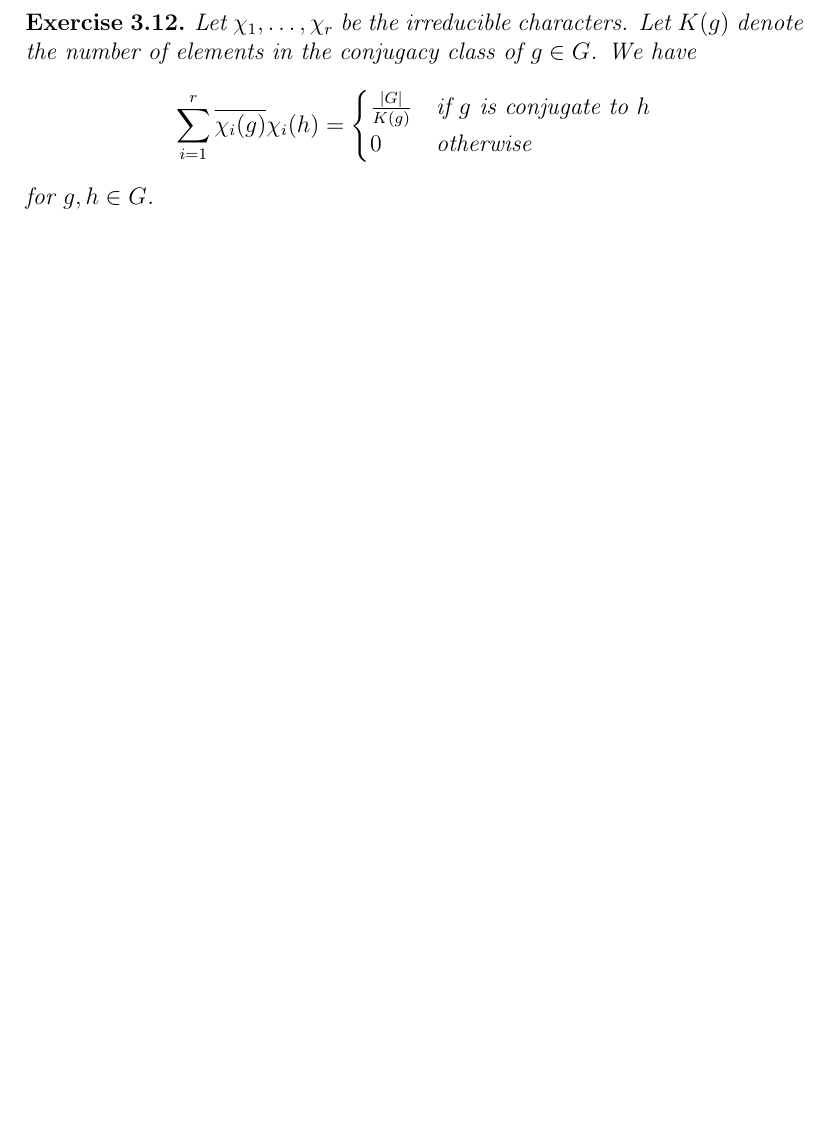
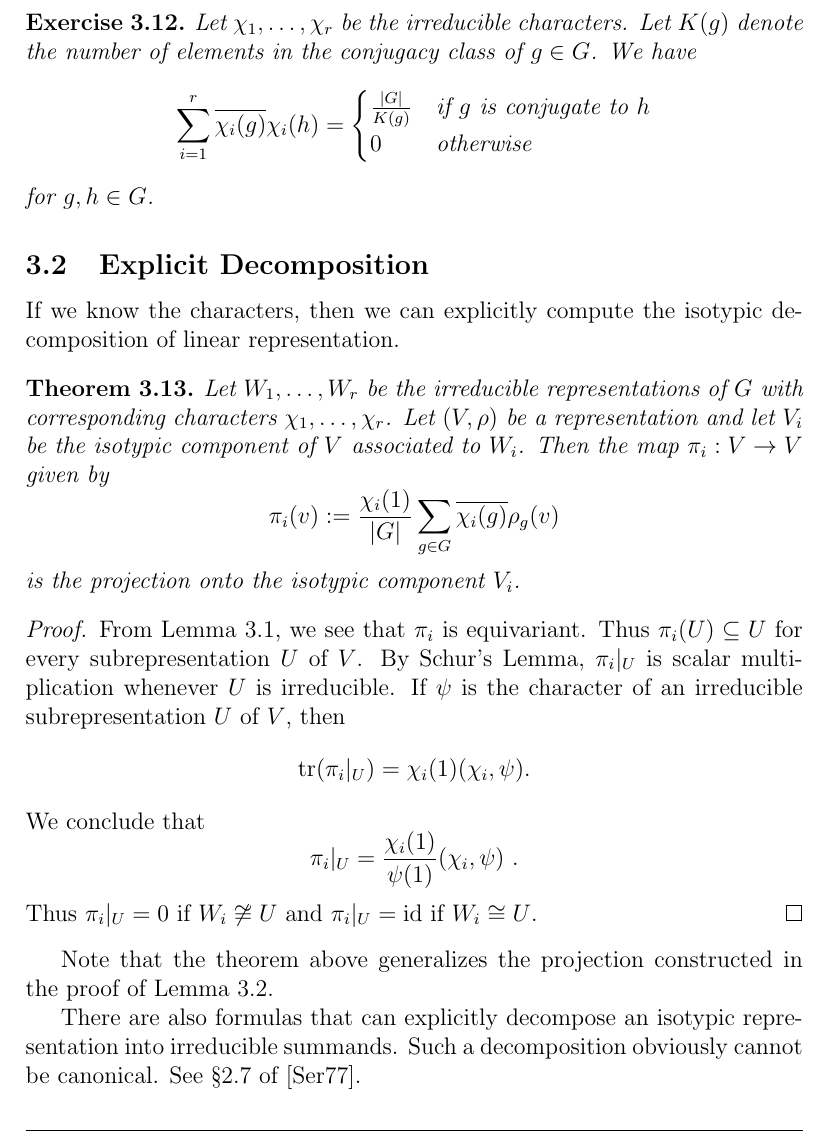
Before and after one commit to vtorsor/representation-theory-notes, a LaTeX document (characters.tex): part of page 11 of 11 before the commit and part of page 11 of 12 after it, cut so that both start at the same text, the shorter picture padded with empty space. Compiled offline with pdfLaTeX.

Commit message:
Added explicit isotypic decomposition

```diff
--- a/characters.tex
+++ b/characters.tex
@@ -649,6 +649,49 @@ We have
 for $g, h \in G$.
 \end{exercise}
 
+\subsection{Explicit Decomposition}
+
+If we know the characters, then we can explicitly compute the isotypic
+decomposition of linear representation.
+
+\begin{theorem}
+Let $W_1,\ldots, W_r$ be the irreducible representations of $G$ with
+corresponding characters $\chi_1,\ldots, \chi_r$.
+Let $(V,\rho)$ be a representation and let $V_i$ be the isotypic
+component of $V$ associated to $W_i$.
+Then the map $\pi_i : V \to V$ given by
+\[
+\pi_i(v) := \frac{\chi_i(1)}{|G|} \sum_{g \in G} \overline{\chi_i(g)} \rho_g(v)
+\]
+is the projection onto the isotypic component $V_i$.
+\end{theorem}
+
+\begin{proof}
+From Lemma~\ref{lem:class_function_endo}, we see that
+$\pi_i$ is equivariant.
+Thus $\pi_i(U) \subseteq U$ for every subrepresentation $U$ of $V$.
+By Schur's Lemma, $\pi_i|_U$ is scalar multiplication whenever
+$U$ is irreducible.
+If $\psi$ is the character of an irreducible subrepresentation $U$ of $V$,
+then
+\[
+\operatorname{tr}(\pi_i|_U)=\chi_i(1) ( \chi_i, \psi ) .
+\]
+We conclude that
+\[
+\pi_i|_U = \frac{\chi_i(1)}{\psi(1)} ( \chi_i, \psi ) \ .
+\]
+Thus $\pi_i|_U=0$ if $W_i \not\cong U$ and $\pi_i|_U=\operatorname{id}$
+if $W_i \cong U$.
+\end{proof}
+
+Note that the theorem above generalizes the projection constructed in
+the proof of Lemma~\ref{lem:proj_onto_invariants}.
+
+There are also formulas that can explicitly decompose an
+isotypic representation into irreducible summands.
+Such a decomposition obviously cannot be canonical.
+See \S 2.7 of \cite{Serre}.
 
 %%%%%%%%%%%%%%%%%%
 %%%%%%%%%%%%%%%%%%
```
Also changed, not shown: characters.tex (2 more changed lines).
